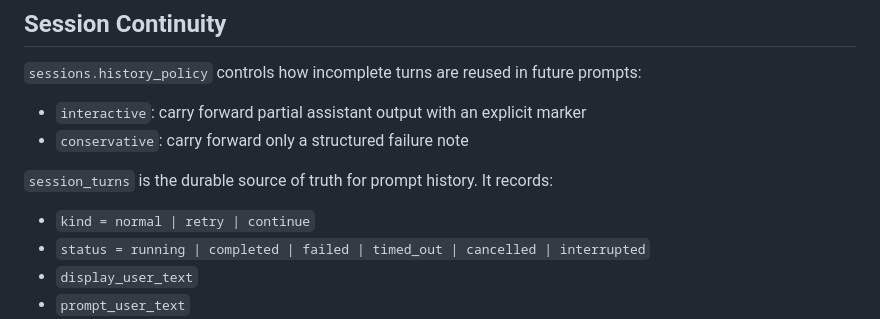
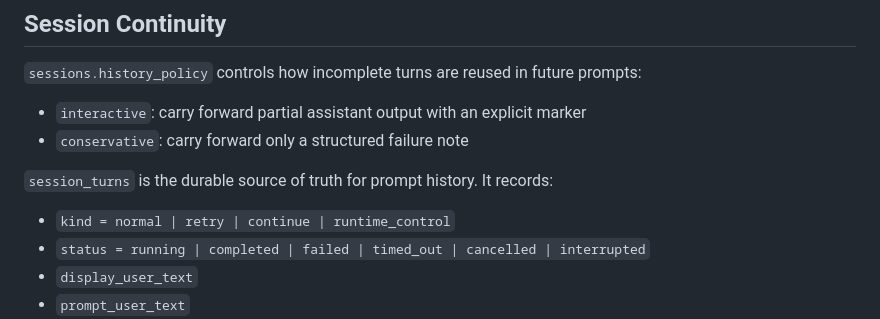
Before and after one commit to moshthepitt/lionclaw, a Markdown page: docs/ARCHITECTURE.md, the part around the change. Drawn GitHub-style.

Commit message:
Document runtime control turn kind

```diff
--- a/docs/ARCHITECTURE.md
+++ b/docs/ARCHITECTURE.md
@@ -363,7 +363,7 @@ prompts:
 
 `session_turns` is the durable source of truth for prompt history. It records:
 
-- `kind = normal | retry | continue`
+- `kind = normal | retry | continue | runtime_control`
 - `status = running | completed | failed | timed_out | cancelled | interrupted`
 - `display_user_text`
 - `prompt_user_text`
```
